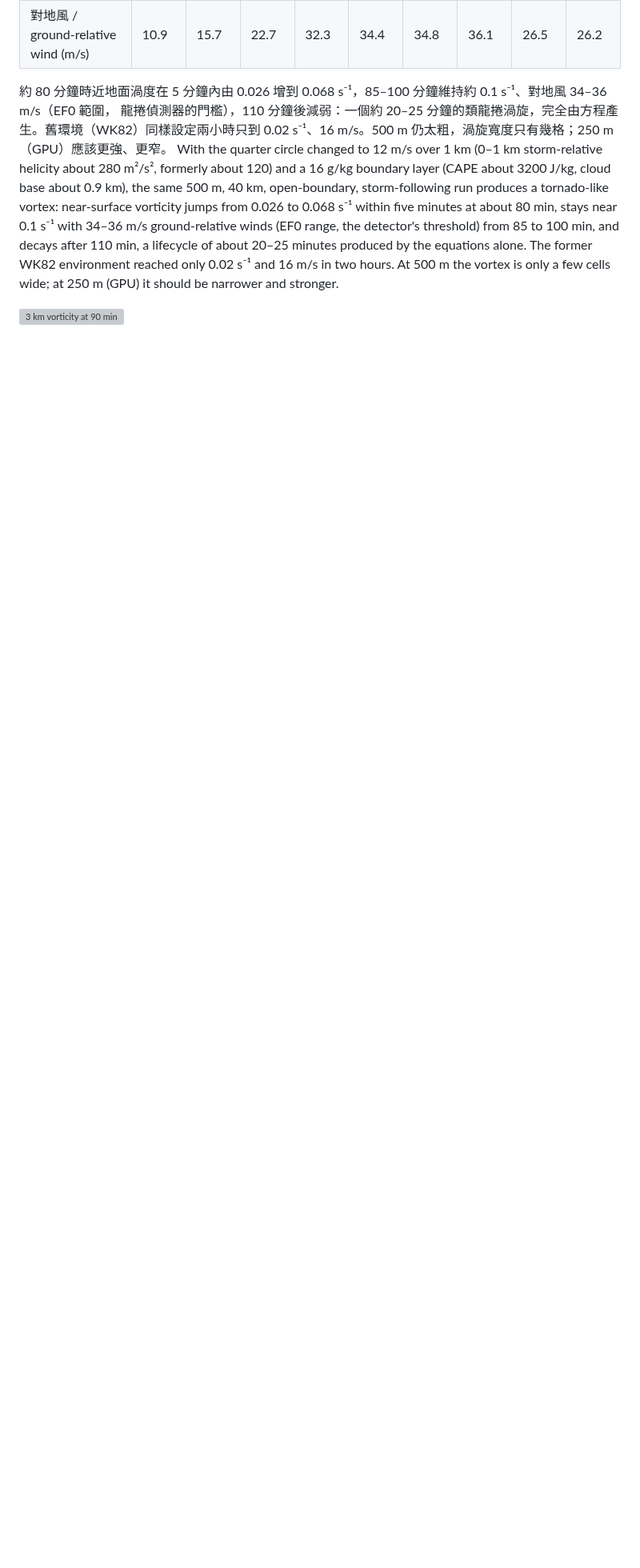
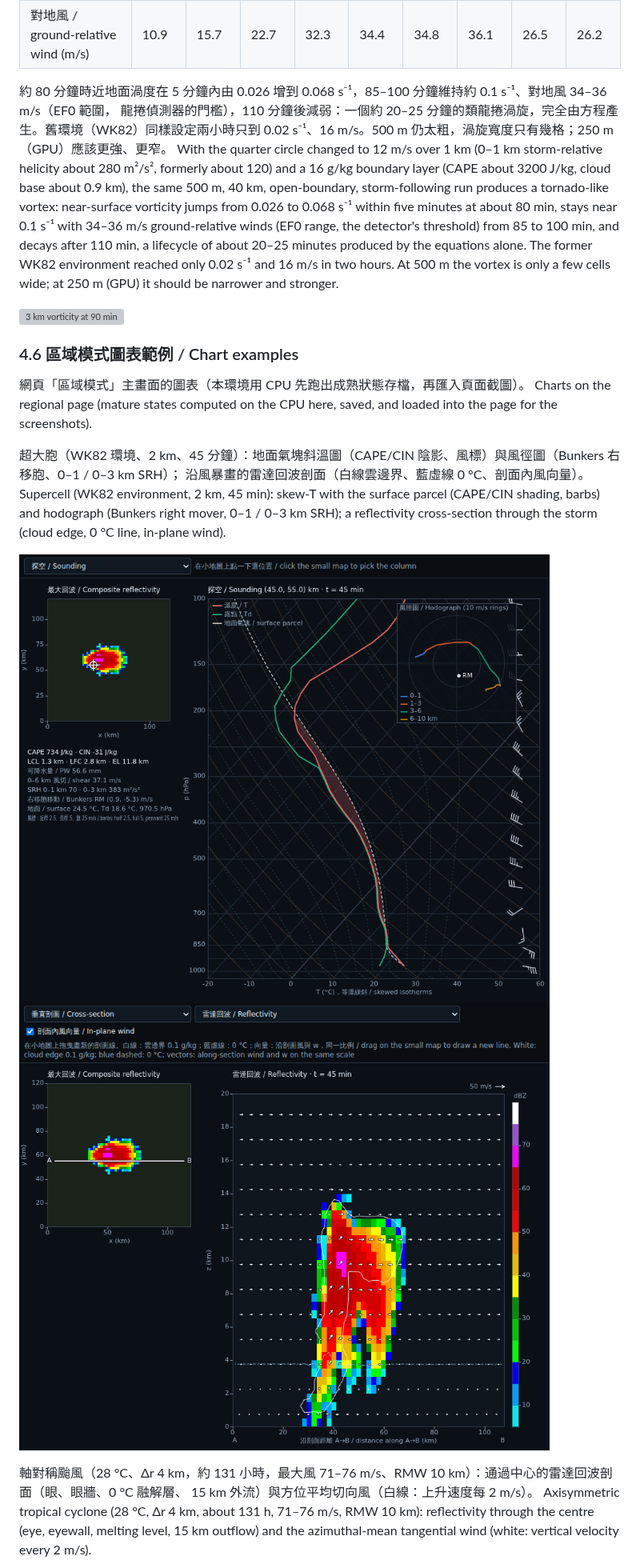
Before and after one commit to treepolo/treepolo-cyclone-on-a-chip, a Markdown page: docs/RESULTS_R2_R5.md, the part around one of its changes. Shown at 80% size. GitHub-like rendering; pictures changed too: docs/results/charts_supercell_section.png (added), docs/results/charts_supercell_sounding.png (added); blank space fills up the shorter version; grey boxes are pictures that could not be loaded.

```diff
--- a/docs/RESULTS_R2_R5.md
+++ b/docs/RESULTS_R2_R5.md
@@ -244,3 +275,20 @@ two hours. At 500 m the vortex is only a few cells wide; at 250 m (GPU) it shoul
 
 ![3 km vorticity at 90 min](results/tornado_strongLLS_vort3km_90.svg)
 
+### 4.6 區域模式圖表範例 / Chart examples
+網頁「區域模式」主畫面的圖表（本環境用 CPU 先跑出成熟狀態存檔，再匯入頁面截圖）。
+Charts on the regional page (mature states computed on the CPU here, saved, and loaded into the page for the screenshots).
+
+超大胞（WK82 環境、2 km、45 分鐘）：地面氣塊斜溫圖（CAPE/CIN 陰影、風標）與風徑圖（Bunkers 右移胞、0–1 / 0–3 km SRH）；
+沿風暴畫的雷達回波剖面（白線雲邊界、藍虛線 0 °C、剖面內風向量）。
+Supercell (WK82 environment, 2 km, 45 min): skew-T with the surface parcel (CAPE/CIN shading, barbs) and hodograph (Bunkers right
+mover, 0–1 / 0–3 km SRH); a reflectivity cross-section through the storm (cloud edge, 0 °C line, in-plane wind).
+
+![sounding](results/charts_supercell_sounding.png)
+![section](results/charts_supercell_section.png)
+
+軸對稱颱風（28 °C、Δr 4 km，約 131 小時，最大風 71–76 m/s、RMW 10 km）：通過中心的雷達回波剖面（眼、眼牆、0 °C 融解層、
+15 km 外流）與方位平均切向風（白線：上升速度每 2 m/s）。
+Axisymmetric tropical cyclone (28 °C, Δr 4 km, about 131 h, 71–76 m/s, RMW 10 km): reflectivity through the centre (eye, eyewall,
+melting level, 15 km outflow) and the azimuthal-mean tangential wind (white: vertical velocity every 2 m/s).
+
```
Also changed, not shown: other parts of docs/RESULTS_R2_R5.md (+34 -0 lines), docs/results/charts_axisym_rz.png (added), docs/results/charts_axisym_section.png (added), 7 other files.
